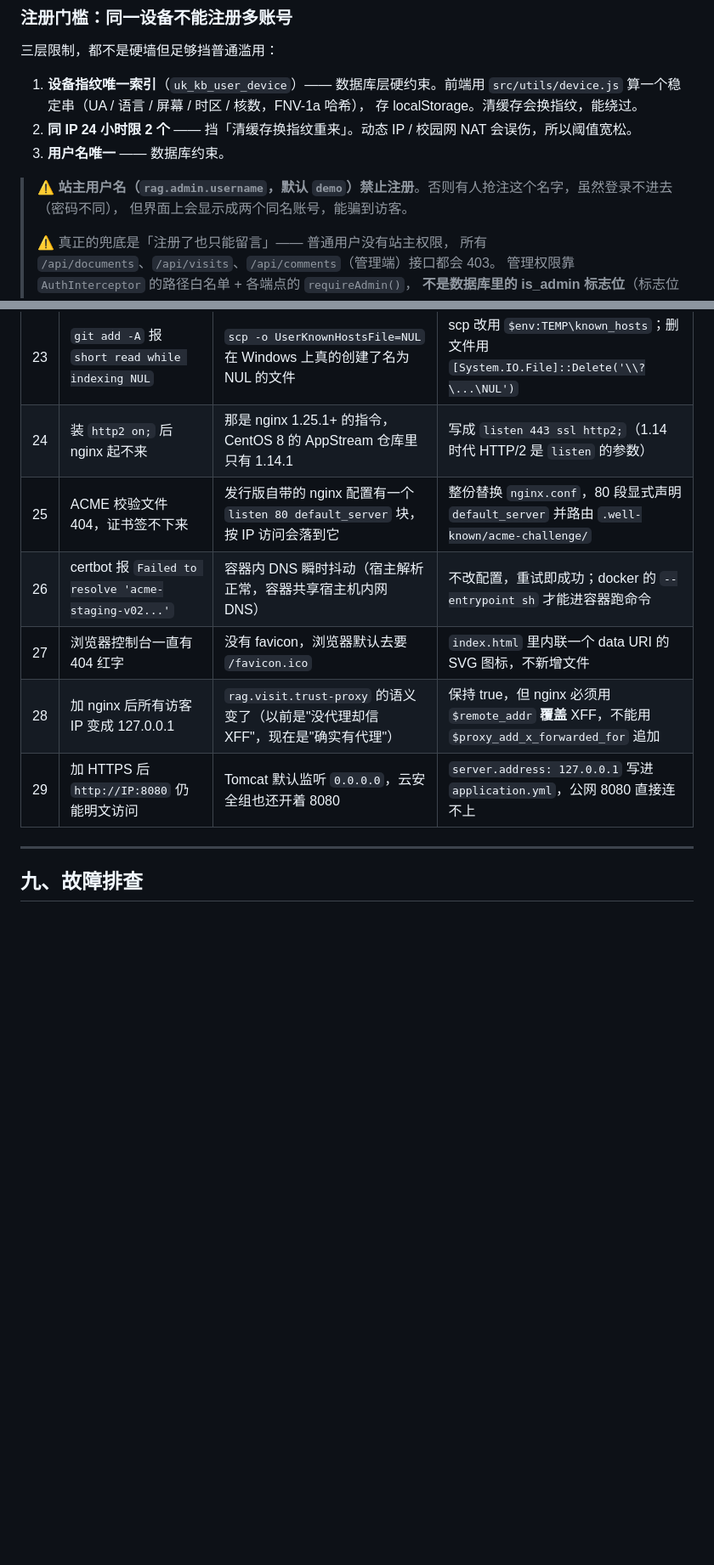
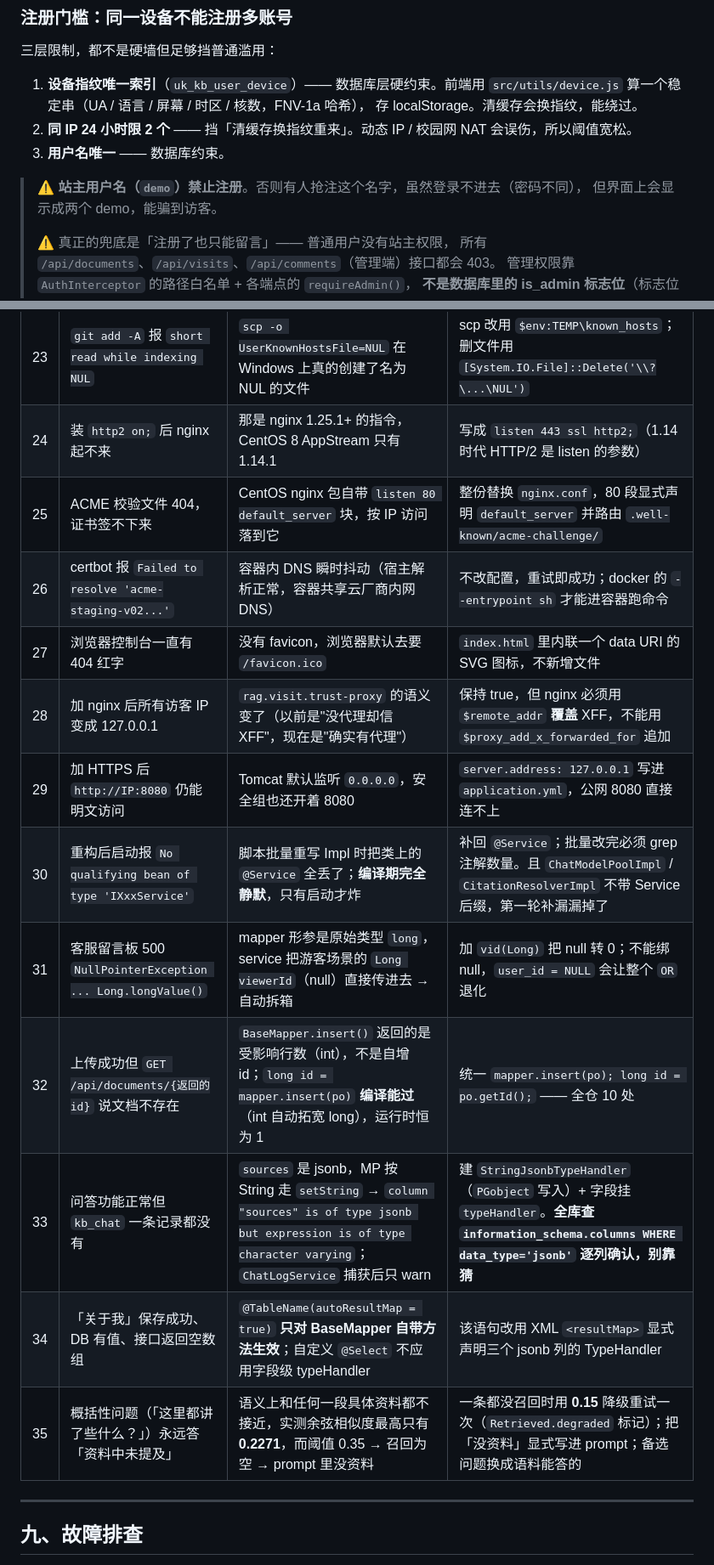
Before and after one commit to Haaland-a/rag-kb, a Markdown page: README.md, 2 parts joined by grey strips. Shown at 85% size. Drawn GitHub-style; blank space fills up the shorter version.

```diff
--- a/README.md
+++ b/README.md
@@ -60,8 +50,8 @@ HTTP 80 自动 301 到 HTTPS。细节见 [deploy/https/README.md](deploy/https/R
 2. **同 IP 24 小时限 2 个** —— 挡「清缓存换指纹重来」。动态 IP / 校园网 NAT 会误伤，所以阈值宽松。
 3. **用户名唯一** —— 数据库约束。
 
-> ⚠️ **站主用户名（`rag.admin.username`，默认 `demo`）禁止注册**。否则有人抢注这个名字，虽然登录不进去（密码不同），
-> 但界面上会显示成两个同名账号，能骗到访客。
+> ⚠️ **站主用户名（`demo`）禁止注册**。否则有人抢注这个名字，虽然登录不进去（密码不同），
+> 但界面上会显示成两个 demo，能骗到访客。
 >
 > ⚠️ 真正的兜底是「注册了也只能留言」—— 普通用户没有站主权限，
 > 所有 `/api/documents`、`/api/visits`、`/api/comments`（管理端）接口都会 403。
@@ -818,12 +851,18 @@ rag-kb/                                  # 仓库根：前后端同一个 git
 | 21 | 提交留言后拿不到 id，无法立即编辑 | 提交接口只返回提示语 | 改返回 `SubmitResult(id, notice, mine)` |
 | 22 | 全新库跑 v7 迁移报 `relation does not exist` | 迁移脚本裸 `INSERT ... FROM kb_moment_comment`，新库没这张表 | 包进 `DO $$ ... IF EXISTS ... END $$` |
 | 23 | `git add -A` 报 `short read while indexing NUL` | `scp -o UserKnownHostsFile=NUL` 在 Windows 上真的创建了名为 NUL 的文件 | scp 改用 `$env:TEMP\known_hosts`；删文件用 `[System.IO.File]::Delete('\\?\...\NUL')` |
-| 24 | 装 `http2 on;` 后 nginx 起不来 | 那是 nginx 1.25.1+ 的指令，CentOS 8 的 AppStream 仓库里只有 1.14.1 | 写成 `listen 443 ssl http2;`（1.14 时代 HTTP/2 是 `listen` 的参数） |
-| 25 | ACME 校验文件 404，证书签不下来 | 发行版自带的 nginx 配置有一个 `listen 80 default_server` 块，按 IP 访问会落到它 | 整份替换 `nginx.conf`，80 段显式声明 `default_server` 并路由 `.well-known/acme-challenge/` |
-| 26 | certbot 报 `Failed to resolve 'acme-staging-v02...'` | 容器内 DNS 瞬时抖动（宿主解析正常，容器共享宿主机内网 DNS） | 不改配置，重试即成功；docker 的 `--entrypoint sh` 才能进容器跑命令 |
+| 24 | 装 `http2 on;` 后 nginx 起不来 | 那是 nginx 1.25.1+ 的指令，CentOS 8 AppStream 只有 1.14.1 | 写成 `listen 443 ssl http2;`（1.14 时代 HTTP/2 是 listen 的参数） |
+| 25 | ACME 校验文件 404，证书签不下来 | CentOS nginx 包自带 `listen 80 default_server` 块，按 IP 访问落到它 | 整份替换 `nginx.conf`，80 段显式声明 `default_server` 并路由 `.well-known/acme-challenge/` |
+| 26 | certbot 报 `Failed to resolve 'acme-staging-v02...'` | 容器内 DNS 瞬时抖动（宿主解析正常，容器共享云厂商内网 DNS） | 不改配置，重试即成功；docker 的 `--entrypoint sh` 才能进容器跑命令 |
 | 27 | 浏览器控制台一直有 404 红字 | 没有 favicon，浏览器默认去要 `/favicon.ico` | `index.html` 里内联一个 data URI 的 SVG 图标，不新增文件 |
 | 28 | 加 nginx 后所有访客 IP 变成 127.0.0.1 | `rag.visit.trust-proxy` 的语义变了（以前是"没代理却信 XFF"，现在是"确实有代理"） | 保持 true，但 nginx 必须用 `$remote_addr` **覆盖** XFF，不能用 `$proxy_add_x_forwarded_for` 追加 |
-| 29 | 加 HTTPS 后 `http://IP:8080` 仍能明文访问 | Tomcat 默认监听 `0.0.0.0`，云安全组也还开着 8080 | `server.address: 127.0.0.1` 写进 `application.yml`，公网 8080 直接连不上 |
+| 29 | 加 HTTPS 后 `http://IP:8080` 仍能明文访问 | Tomcat 默认监听 `0.0.0.0`，安全组也还开着 8080 | `server.address: 127.0.0.1` 写进 `application.yml`，公网 8080 直接连不上 |
+| 30 | 重构后启动报 `No qualifying bean of type 'IXxxService'` | 脚本批量重写 Impl 时把类上的 `@Service` 全丢了；**编译期完全静默**，只有启动才炸 | 补回 `@Service`；批量改完必须 grep 注解数量。且 `ChatModelPoolImpl` / `CitationResolverImpl` 不带 Service 后缀，第一轮补漏漏掉了 |
+| 31 | 客服留言板 500 `NullPointerException ... Long.longValue()` | mapper 形参是原始类型 `long`，service 把游客场景的 `Long viewerId`（null）直接传进去 → 自动拆箱 | 加 `vid(Long)` 把 null 转 0；不能绑 null，`user_id = NULL` 会让整个 `OR` 退化 |
+| 32 | 上传成功但 `GET /api/documents/{返回的id}` 说文档不存在 | `BaseMapper.insert()` 返回的是受影响行数（int），不是自增 id；`long id = mapper.insert(po)` **编译能过**（int 自动拓宽 long），运行时恒为 1 | 统一 `mapper.insert(po); long id = po.getId();` —— 全仓 10 处 |
+| 33 | 问答功能正常但 `kb_chat` 一条记录都没有 | `sources` 是 jsonb，MP 按 String 走 `setString` → `column "sources" is of type jsonb but expression is of type character varying`；`ChatLogService` 捕获后只 warn | 建 `StringJsonbTypeHandler`（`PGobject` 写入）+ 字段挂 `typeHandler`。**全库查 `information_schema.columns WHERE data_type='jsonb'` 逐列确认，别靠猜** |
+| 34 | 「关于我」保存成功、DB 有值、接口返回空数组 | `@TableName(autoResultMap = true)` **只对 BaseMapper 自带方法生效**；自定义 `@Select` 不应用字段级 typeHandler | 该语句改用 XML `<resultMap>` 显式声明三个 jsonb 列的 TypeHandler |
+| 35 | 概括性问题（「这里都讲了些什么？」）永远答「资料中未提及」 | 语义上和任何一段具体资料都不接近，实测余弦相似度最高只有 **0.2271**，而阈值 0.35 → 召回为空 → prompt 里没资料 | 一条都没召回时用 **0.15** 降级重试一次（`Retrieved.degraded` 标记）；把「没资料」显式写进 prompt；备选问题换成语料能答的 |
 
 ---
 
```
Also changed, not shown: other parts of README.md (+81 -62 lines).
